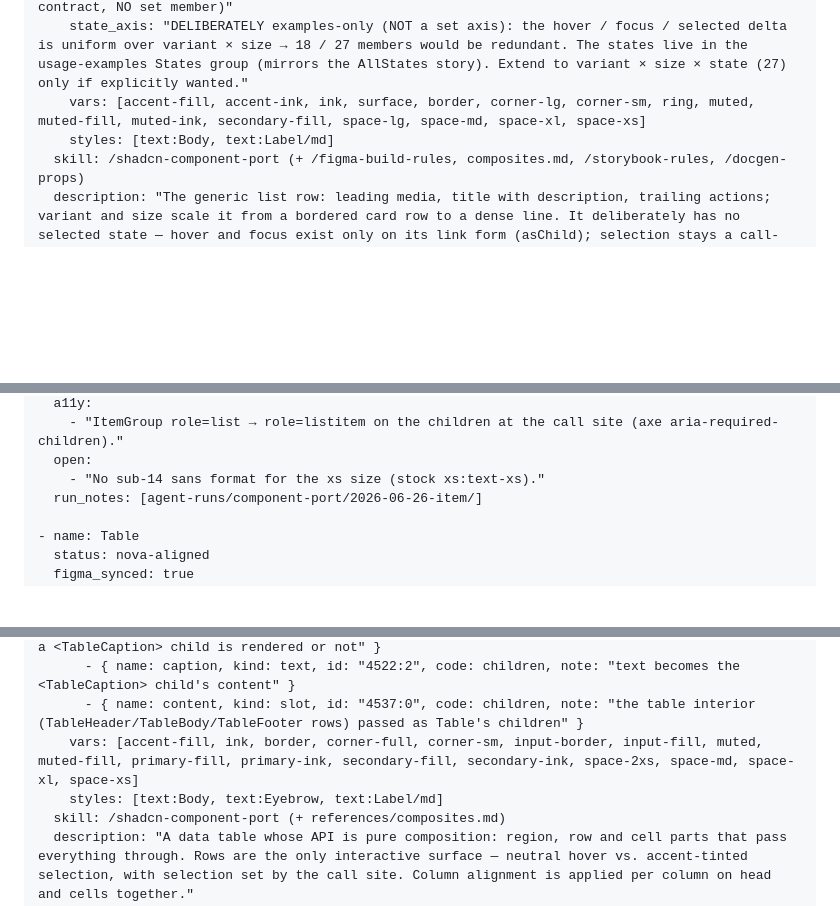
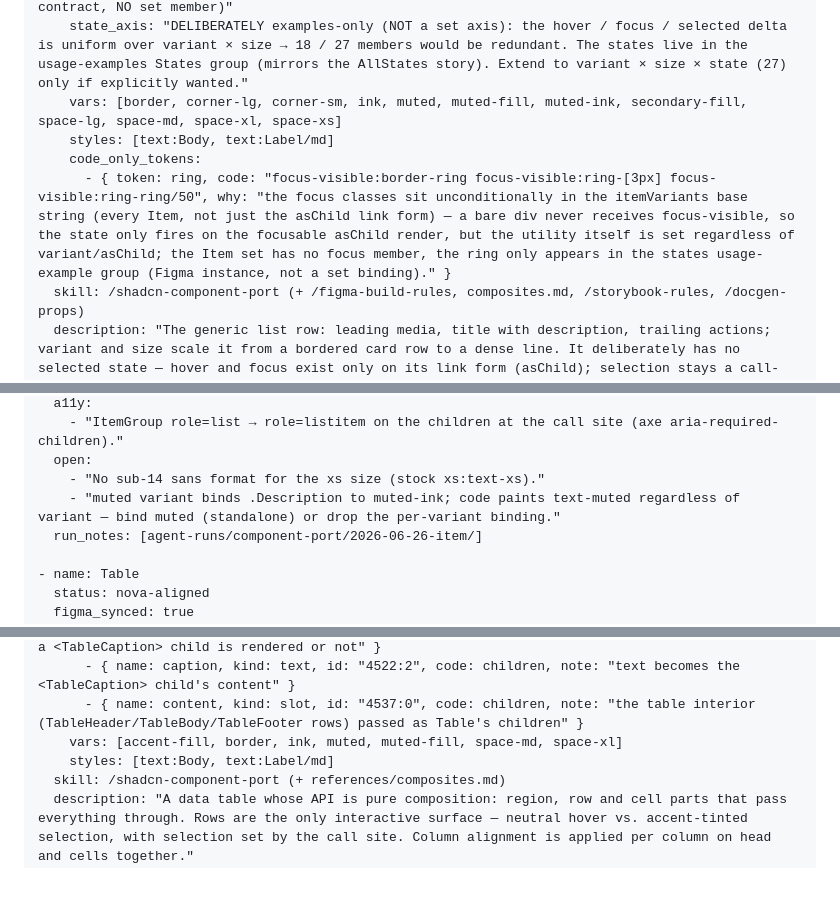
Before and after one commit to nmedias/agentport, a Markdown page: design-docs/design-system/components-reference.md, 3 parts joined by grey strips. Rendered like a GitHub page; blank space fills up the shorter version.

Commit message:
docs(catalog): tok/nav-data — figma.vars + code_only_tokens for Item, Table

```diff
--- a/design-docs/design-system/components-reference.md
+++ b/design-docs/design-system/components-reference.md
@@ -1476,8 +1476,10 @@ open:
       typelist: "4501:2472 — 3 muted instances, TEXT props drive invoice / contract / document (explorer NavListItem)"
       states: "4502:2498 — Base 4502:2502 · Hover 4502:2523 (muted-fill override) · Focus 4502:2544 (ring-ring/50 3px DROP_SHADOW, copied verbatim from the Select focus member 4308:2001 — NOT the generic Glow style) · Selected 4502:2565 (accent-fill + accent-ink title = call-site contract, NO set member)"
     state_axis: "DELIBERATELY examples-only (NOT a set axis): the hover / focus / selected delta is uniform over variant × size → 18 / 27 members would be redundant. The states live in the usage-examples States group (mirrors the AllStates story). Extend to variant × size × state (27) only if explicitly wanted."
-    vars: [accent-fill, accent-ink, ink, surface, border, corner-lg, corner-sm, ring, muted, muted-fill, muted-ink, secondary-fill, space-lg, space-md, space-xl, space-xs]
+    vars: [border, corner-lg, corner-sm, ink, muted, muted-fill, muted-ink, secondary-fill, space-lg, space-md, space-xl, space-xs]
     styles: [text:Body, text:Label/md]
+    code_only_tokens:
+      - { token: ring, code: "focus-visible:border-ring focus-visible:ring-[3px] focus-visible:ring-ring/50", why: "the focus classes sit unconditionally in the itemVariants base string (every Item, not just the asChild link form) — a bare div never receives focus-visible, so the state only fires on the focusable asChild render, but the utility itself is set regardless of variant/asChild; the Item set has no focus member, the ring only appears in the states usage-example group (Figma instance, not a set binding)." }
   skill: /shadcn-component-port (+ /figma-build-rules, composites.md, /storybook-rules, /docgen-props)
   description: "The generic list row: leading media, title with description, trailing actions; variant and size scale it from a bordered card row to a dense line. It deliberately has no selected state — hover and focus exist only on its link form (asChild); selection stays a call-site concern."
   anatomy: "10-part composite (Item / Media / Content / Title / Description / Actions / Group / Separator / Header / Footer), full family ported. Generic list row → root-barrel primitive (not a block); use case = explorer NavListItem."
@@ -1496,6 +1498,7 @@ open:
     - "ItemGroup role=list → role=listitem on the children at the call site (axe aria-required-children)."
   open:
     - "No sub-14 sans format for the xs size (stock xs:text-xs)."
+    - "muted variant binds .Description to muted-ink; code paints text-muted regardless of variant — bind muted (standalone) or drop the per-variant binding."
   run_notes: [agent-runs/component-port/2026-06-26-item/]
 
 - name: Table
@@ -1522,8 +1525,8 @@ open:
       - { name: showCaption, kind: boolean, id: "4522:1", code: children, note: "toggles whether a <TableCaption> child is rendered or not" }
       - { name: caption, kind: text, id: "4522:2", code: children, note: "text becomes the <TableCaption> child's content" }
       - { name: content, kind: slot, id: "4537:0", code: children, note: "the table interior (TableHeader/TableBody/TableFooter rows) passed as Table's children" }
-    vars: [accent-fill, ink, border, corner-full, corner-sm, input-border, input-fill, muted, muted-fill, primary-fill, primary-ink, secondary-fill, secondary-ink, space-2xs, space-md, space-xl, space-xs]
-    styles: [text:Body, text:Eyebrow, text:Label/md]
+    vars: [accent-fill, border, ink, muted, muted-fill, space-md, space-xl]
+    styles: [text:Body, text:Label/md]
   skill: /shadcn-component-port (+ references/composites.md)
   description: "A data table whose API is pure composition: region, row and cell parts that pass everything through. Rows are the only interactive surface — neutral hover vs. accent-tinted selection, with selection set by the call site. Column alignment is applied per column on head and cells together."
   anatomy: "Multi-part composite WITHOUT a root element, 8 prop-less pass-through parts (Table / Header / Body / Footer / Row / Head / Cell / Caption), NO CVA. The only interaction axis = TableRow state. No code deps (ui:add wrote table.tsx only)."
```
